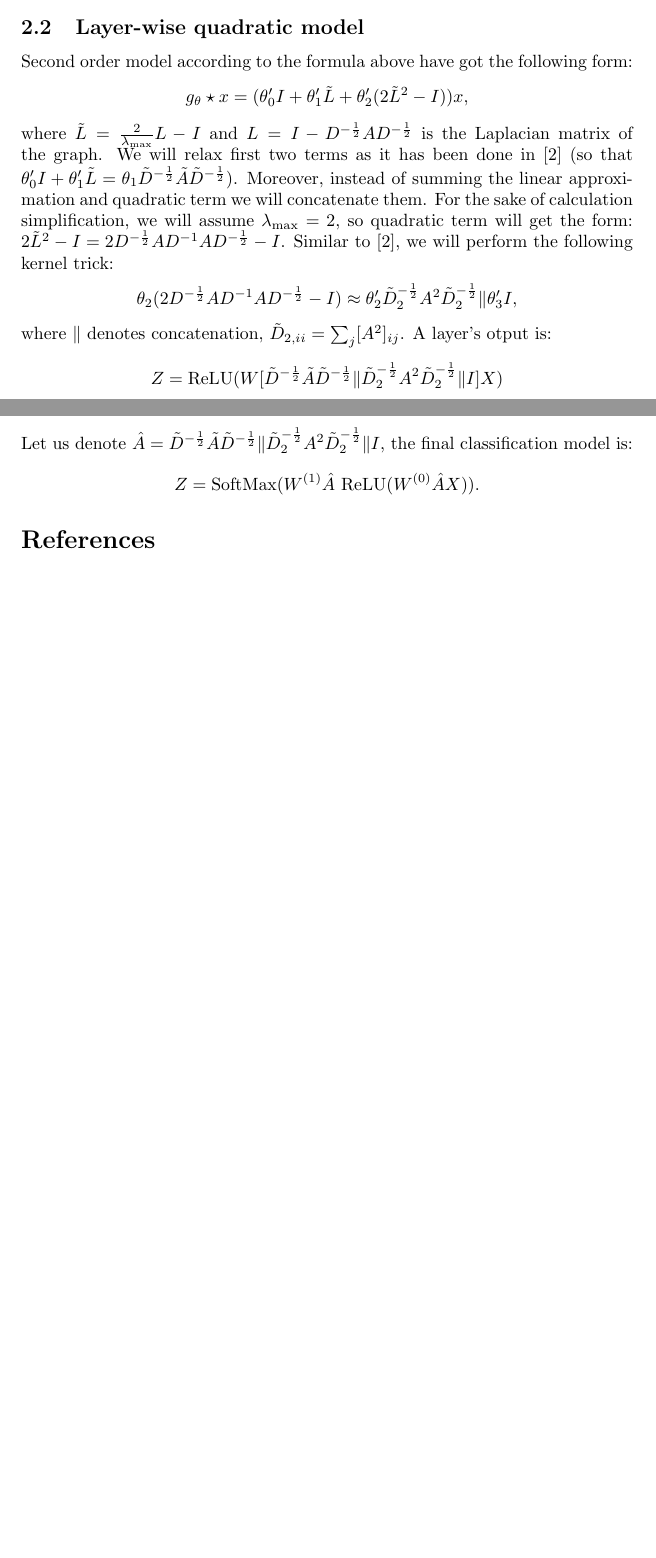
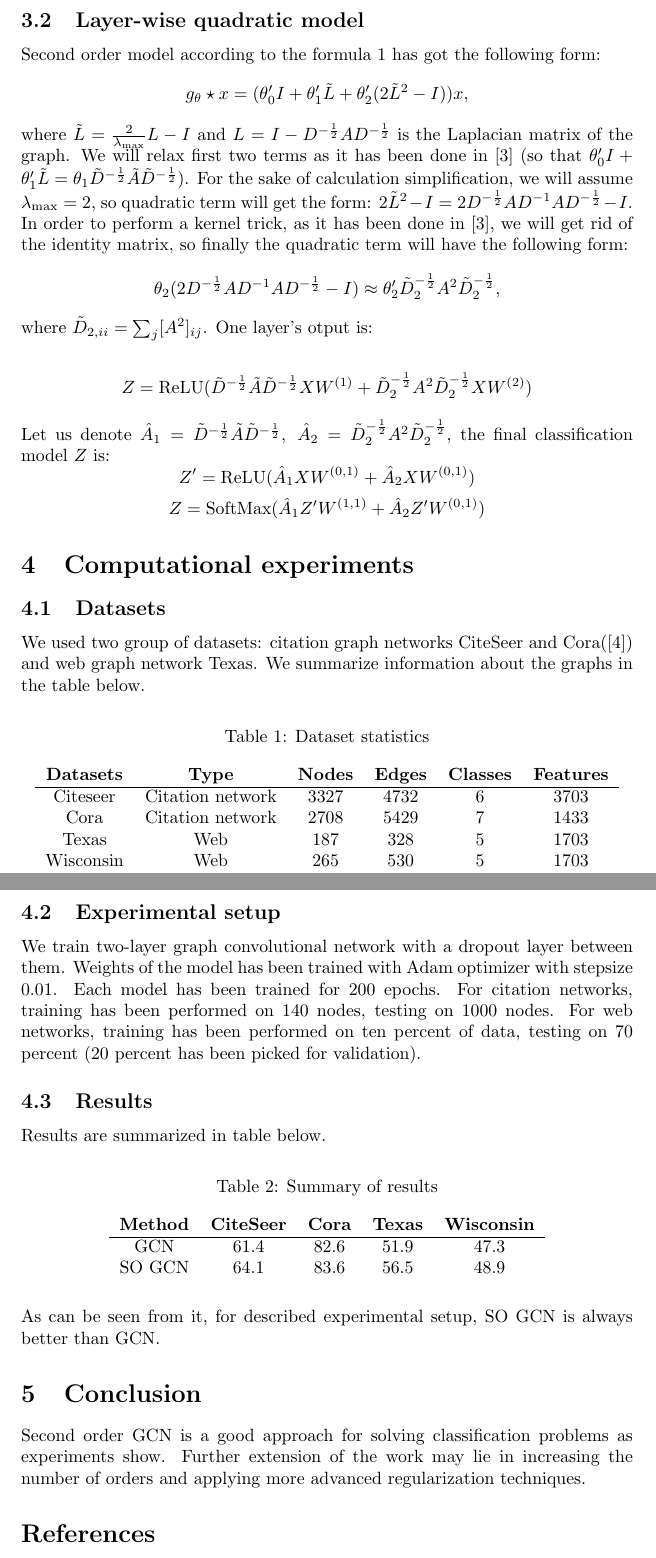
Before and after one commit to gaseln/KAUST_CS340_GraphProject, a LaTeX document (Second Order GCN.tex): two parts of pages 1 and 2 of 2 before the commit and two parts of pages 2 and 3 of 3 after it, joined at a grey line, cut so that both start at the same text, the shorter picture padded with empty space. Compiled offline with pdfLaTeX.

Commit message:
finished the report

```diff
--- a/Second Order GCN.tex
+++ b/Second Order GCN.tex
@@ -1,7 +1,7 @@
 \documentclass{article}
 \usepackage{amsthm, amsmath, amssymb}
 \usepackage{graphicx}
-\title{Draft: Second order GCN}
+\title{Second order GCN}
 \date{}
 \author{Elnur Gasanov}
 \parindent=0.0mm
@@ -27,22 +31,72 @@ where $\tilde{\Lambda} = \frac{2}{\lambda_{\max}} \Lambda - I$ and  $T_k$ is the
 
 $T_k(x) = 2 x T_{k-1}(x) - T_{k-2}(x), T_0(x) = 1, \ T_1(x) = x$.
 \subsection{Layer-wise quadratic model}
-Second order model according to the formula above have got the following form:
+Second order model according to the formula~\ref{eq} has got the following form:
 \[
 g_\theta \star x = (\theta_0' I + \theta_1' \tilde{L} + \theta_2' (2 \tilde{L}^2 - I))x,
 \]
-where $\tilde{L} = \frac{2}{\lambda_{\max}} L - I$ and $L = I - D^{-\frac12} A D^{-\frac12}$ is the Laplacian matrix of the graph. We will relax first two terms as it has been done in~\cite{GCN} (so that $\theta_0' I + \theta_1' \tilde{L} = \theta_1 \tilde{D}^{-\frac12} \tilde{A} \tilde{D}^{-\frac12} $). Moreover, instead of summing the linear approximation and quadratic term we will concatenate them. For the sake of calculation simplification, we will assume $\lambda_{\max} = 2$, so quadratic term will get the form: $ 2 \tilde{L}^2 - I = 2 D^{-\frac12} A D^{-1} A D^{-\frac12} - I$. Similar to~\cite{GCN}, we will perform the following kernel trick:
+where $\tilde{L} = \frac{2}{\lambda_{\max}} L - I$ and $L = I - D^{-\frac12} A D^{-\frac12}$ is the Laplacian matrix of the graph. We will relax first two terms as it has been done in~\cite{GCN} (so that $\theta_0' I + \theta_1' \tilde{L} = \theta_1 \tilde{D}^{-\frac12} \tilde{A} \tilde{D}^{-\frac12} $). For the sake of calculation simplification, we will assume $\lambda_{\max} = 2$, so quadratic term will get the form: $ 2 \tilde{L}^2 - I = 2 D^{-\frac12} A D^{-1} A D^{-\frac12} - I$. In order to perform a kernel trick, as it has been done in~\cite{GCN}, we will get rid of the identity matrix, so finally the quadratic term will have the following form:
 $$
-\theta_2 (2 D^{-\frac12} A D^{-1} A D^{-\frac12} - I) \approx \theta_2' \tilde{D}_2^{-\frac12} A^2 \tilde{D}_2^{-\frac12} \| \theta_3'I,
+\theta_2 (2 D^{-\frac12} A D^{-1} A D^{-\frac12} - I) \approx \theta_2' \tilde{D}_2^{-\frac12} A^2 \tilde{D}_2^{-\frac12},
 $$
-where $\|$ denotes concatenation, $\tilde{D}_{2, ii} = \sum_j [A^2]_{ij}$. A layer's otput is:
+where $\tilde{D}_{2, ii} = \sum_j [A^2]_{ij}$. One layer's otput is:
+
 \begin{align*}
-Z = \text{ReLU} (W [\tilde{D}^{-\frac12} \tilde{A} \tilde{D}^{-\frac12} \| \tilde{D}_2^{-\frac12} A^2 \tilde{D}_2^{-\frac12}  \| I ] X)
+Z = \text{ReLU} (\tilde{D}^{-\frac12} \tilde{A} \tilde{D}^{-\frac12} X W^{(1)} + \tilde{D}_2^{-\frac12} A^2 \tilde{D}_2^{-\frac12} X W^{(2)} )
 \end{align*}
-Let us denote $\hat{A} = \tilde{D}^{-\frac12} \tilde{A} \tilde{D}^{-\frac12} \| \tilde{D}_2^{-\frac12} A^2 \tilde{D}_2^{-\frac12}  \| I$, the final classification model is:
+
+Let us denote $\hat{A}_1 = \tilde{D}^{-\frac12} \tilde{A} \tilde{D}^{-\frac12}, \ \hat{A}_2 = \tilde{D}_2^{-\frac12} A^2 \tilde{D}_2^{-\frac12}$, the final classification model $Z$ is:
 $$
-Z = \text{SoftMax}(W^{(1)} \hat{A} \ \text{ReLU} (W^{(0)} \hat{A} X)).
+Z' = \text{ReLU} (\hat{A}_1 X W^{(0, 1)} + \hat{A}_2 X W^{(0, 1)})
 $$
+$$
+Z = \text{SoftMax}(\hat{A}_1 Z' W^{(1, 1)} + \hat{A}_2 Z' W^{(0, 1)})
+$$
+
+\section{Computational experiments}
+
+\subsection{Datasets}
+
+We used two group of datasets: citation graph networks CiteSeer and Cora(\cite{Sen}) and web graph network Texas. We summarize information about the graphs in the table below.
+\begin{table}[h]
+\centering
+\caption{Dataset statistics}
+~\\
+\begin{tabular}{c c c c c c}
+{\bf Datasets} & {\bf Type} & {\bf Nodes} & {\bf Edges} & {\bf Classes} & {\bf Features}\\
+\hline
+Citeseer & Citation network & 3327 & 4732 & 6 & 3703\\
+Cora & Citation network & 2708 & 5429 & 7 & 1433 \\
+Texas & Web & 187 & 328 & 5 & 1703\\
+Wisconsin & Web & 265 & 530 & 5 & 1703 \\
+\end{tabular}
+\end{table}
+
+\subsection{Experimental setup}
+
+We train two-layer graph convolutional network with a dropout layer between them. Weights of the model has been trained with Adam optimizer with stepsize 0.01. Each model has been trained for 200 epochs. For citation networks, training has been performed on 140 nodes, testing on 1000 nodes. For web networks, training has been performed on ten percent of data, testing on 70 percent (20 percent has been picked for validation).
+
+\subsection{Results}
+
+Results are summarized in table below.
+
+\begin{table}[h]
+\centering
+\caption{Summary of results}
+~\\
+\begin{tabular}{c c c c c}
+{\bf Method} & {\bf CiteSeer} & {\bf Cora} & {\bf Texas} & {\bf Wisconsin}\\
+\hline
+GCN & 61.4 & 82.6 & 51.9 & 47.3\\
+SO GCN & 64.1 & 83.6 & 56.5 & 48.9\\
+\end{tabular}
+\end{table}
+
+As can be seen from it, for described experimental setup, SO GCN is always better than GCN.
+
+\section{Conclusion}
+
+Second order GCN is a good approach for solving classification problems as experiments show. Further extension of the work may lie in increasing the number of orders and applying more advanced regularization techniques.
 
 \bibliography{references}
 \bibliographystyle{plain}
```
Also changed, not shown: references.bib (+21 -0 lines), Second Order GCN.tex (18 more changed lines).
